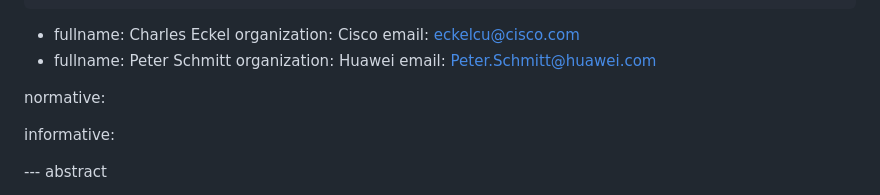
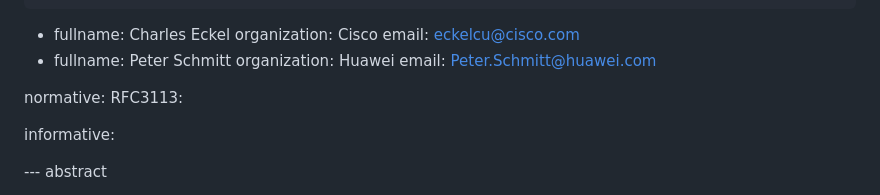
Before and after one commit to sureshkrishnan/draft-kes-rfc3113bis, a Markdown page: draft-kes-rfc3113bis.md, the part around the change. Drawn GitHub-style.

```diff
--- a/draft-kes-rfc3113bis.md
+++ b/draft-kes-rfc3113bis.md
@@ -28,6 +28,7 @@ author:
     email: Peter.Schmitt@huawei.com
 
 normative:
+  RFC3113:
 
 informative:
 
```
